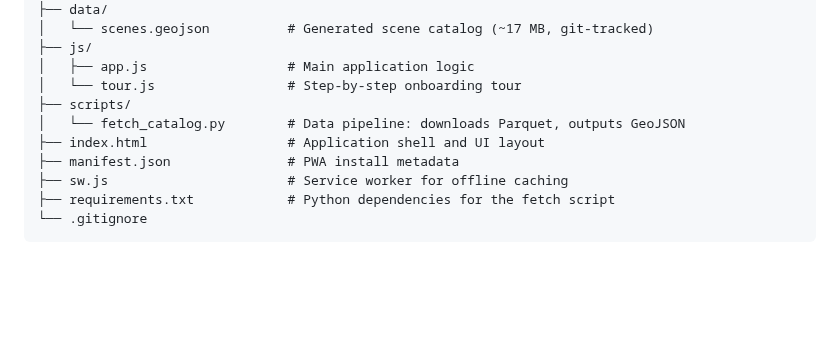
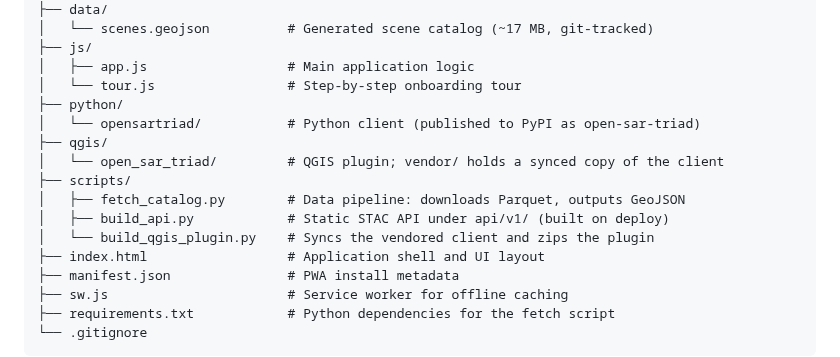
Before and after one commit to pmuguda/open-sar-triad, a Markdown page: README.md, the part around one of its changes. Rendered like a GitHub page; blank space fills up the shorter version.

```diff
--- a/README.md
+++ b/README.md
@@ -208,8 +209,14 @@ open-sar-triad/
 ├── js/
 │   ├── app.js                  # Main application logic
 │   └── tour.js                 # Step-by-step onboarding tour
+├── python/
+│   └── opensartriad/           # Python client (published to PyPI as open-sar-triad)
+├── qgis/
+│   └── open_sar_triad/         # QGIS plugin; vendor/ holds a synced copy of the client
 ├── scripts/
-│   └── fetch_catalog.py        # Data pipeline: downloads Parquet, outputs GeoJSON
+│   ├── fetch_catalog.py        # Data pipeline: downloads Parquet, outputs GeoJSON
+│   ├── build_api.py            # Static STAC API under api/v1/ (built on deploy)
+│   └── build_qgis_plugin.py    # Syncs the vendored client and zips the plugin
 ├── index.html                  # Application shell and UI layout
 ├── manifest.json               # PWA install metadata
 ├── sw.js                       # Service worker for offline caching
```
Also changed, not shown: other parts of README.md (+13 -0 lines), qgis/README.md (added, +77 -0 lines), assets/qgis-dock.png (added), 13 other files.
